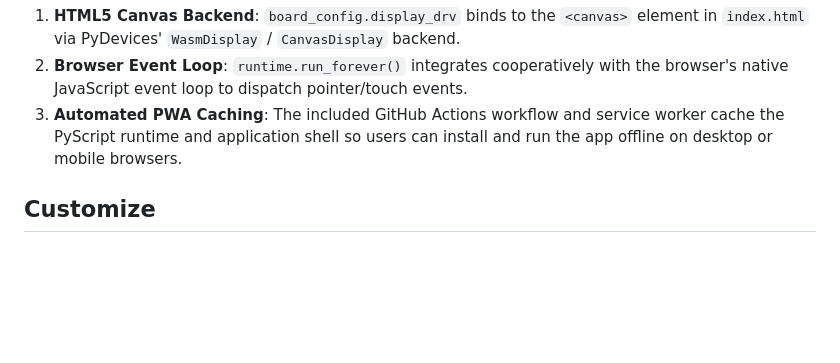
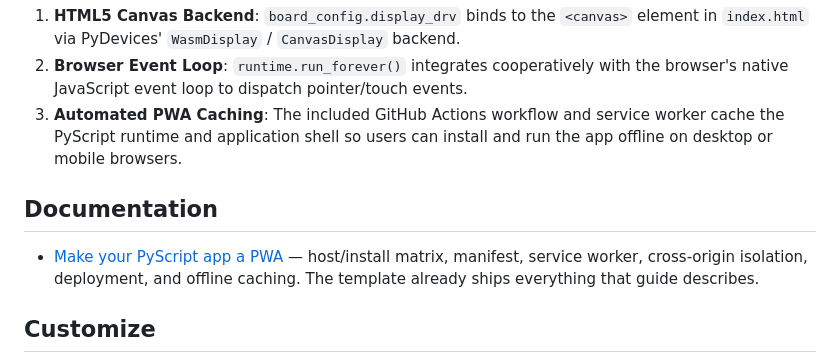
Before and after one commit to PyDevices/pydevices-pyscript-template, a Markdown page: README.md, the part around the change. Drawn GitHub-style; blank space fills up the shorter version.

```diff
--- a/README.md
+++ b/README.md
@@ -53,6 +53,12 @@ runtime.run_forever()
 2. **Browser Event Loop**: `runtime.run_forever()` integrates cooperatively with the browser's native JavaScript event loop to dispatch pointer/touch events.
 3. **Automated PWA Caching**: The included GitHub Actions workflow and service worker cache the PyScript runtime and application shell so users can install and run the app offline on desktop or mobile browsers.
 
+## Documentation
+
+- [Make your PyScript app a PWA](docs/pwa-guide.md) — host/install matrix,
+  manifest, service worker, cross-origin isolation, deployment, and offline
+  caching. The template already ships everything that guide describes.
+
 ## Customize
 
 - Edit `main.py` for application behavior.
```
Also changed, not shown: docs/README.md (added, +6 -0 lines), docs/pwa-guide.md (added, +536 -0 lines).
